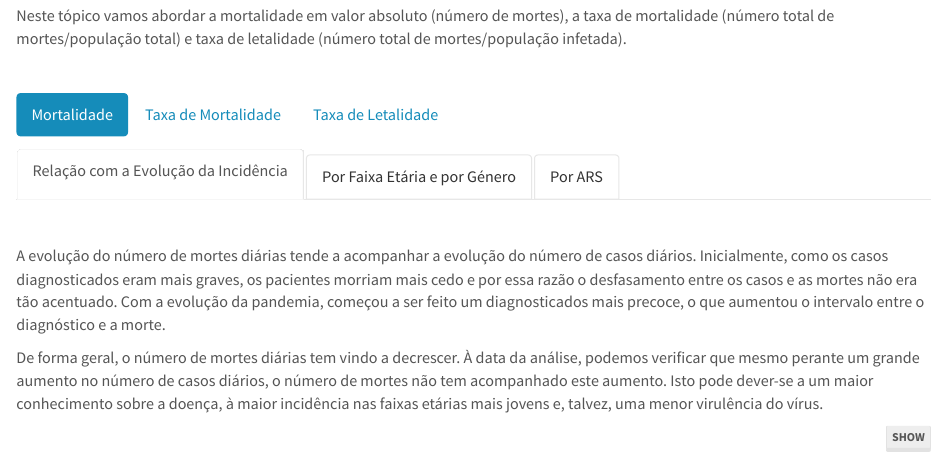
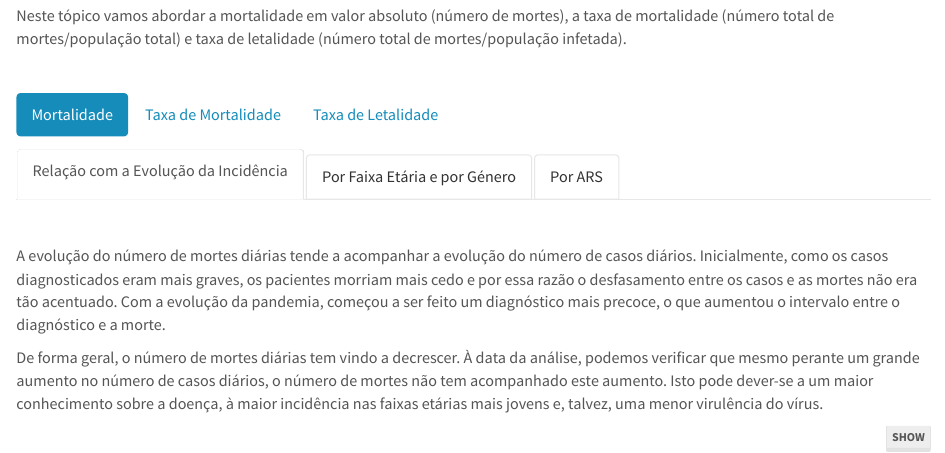
Before and after one commit to EpiVet2020/COVID19, an R Markdown document (Relatório_Provisorio.Rmd): the page in a window 1100 px wide, from 3330 px down. Rendered offline with R 4.5, knitr and Pandoc, with nearby package versions; some code elsewhere in the file could not run offline.

Commit message:
Update Relatório_Provisorio.Rmd

```diff
--- a/Relatório_Provisorio.Rmd
+++ b/Relatório_Provisorio.Rmd
@@ -973,7 +973,7 @@ Neste tópico vamos abordar a mortalidade em valor absoluto (número de mortes),
 #### Relação com a Evolução da Incidência
 <br>
 
-A evolução do número de mortes diárias tende a acompanhar a evolução do número de casos diários. Inicialmente, como os casos diagnosticados eram mais graves, os pacientes morriam mais cedo e por essa razão o desfasamento entre os casos e as mortes não era tão acentuado. Com a evolução da pandemia, começou a ser feito um diagnosticados mais precoce, o que aumentou o intervalo entre o diagnóstico e a morte.
+A evolução do número de mortes diárias tende a acompanhar a evolução do número de casos diários. Inicialmente, como os casos diagnosticados eram mais graves, os pacientes morriam mais cedo e por essa razão o desfasamento entre os casos e as mortes não era tão acentuado. Com a evolução da pandemia, começou a ser feito um diagnóstico mais precoce, o que aumentou o intervalo entre o diagnóstico e a morte.
 
 De forma geral, o número de mortes diárias tem vindo a decrescer. À data da análise, podemos verificar que mesmo perante um grande aumento no número de casos diários, o número de mortes não tem acompanhado este aumento. Isto pode dever-se a um maior conhecimento sobre a doença, à maior incidência nas faixas etárias mais jovens e, talvez, uma menor virulência do vírus.
 
```
